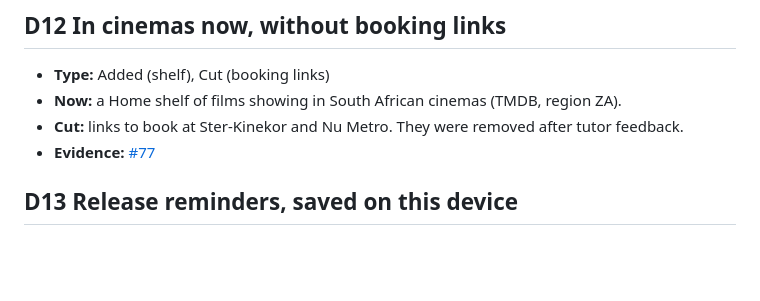
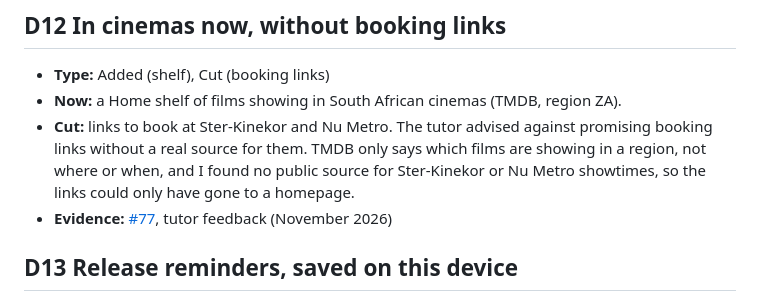
Before and after one commit to phiwebhengu/DropDay, a Markdown page: docs/design-decisions.md, the part around the change. Drawn GitHub-style; blank space fills up the shorter version.

Commit message:
Match the survey count in both docs and give the booking-link reason (#129)

```diff
--- a/docs/design-decisions.md
+++ b/docs/design-decisions.md
@@ -156,8 +156,8 @@ Every deliberate difference between the live build and the approved PRD, with th
 
 - **Type:** Added (shelf), Cut (booking links)
 - **Now:** a Home shelf of films showing in South African cinemas (TMDB, region ZA).
-- **Cut:** links to book at Ster-Kinekor and Nu Metro. They were removed after tutor feedback.
-- **Evidence:** [#77](https://github.com/phiwebhengu/DropDay/issues/77)
+- **Cut:** links to book at Ster-Kinekor and Nu Metro. The tutor advised against promising booking links without a real source for them. TMDB only says which films are showing in a region, not where or when, and I found no public source for Ster-Kinekor or Nu Metro showtimes, so the links could only have gone to a homepage.
+- **Evidence:** [#77](https://github.com/phiwebhengu/DropDay/issues/77), tutor feedback (November 2026)
 
 ## D13 Release reminders, saved on this device
 
```
Also changed, not shown: docs/development-log.md (+1 -1 lines).
